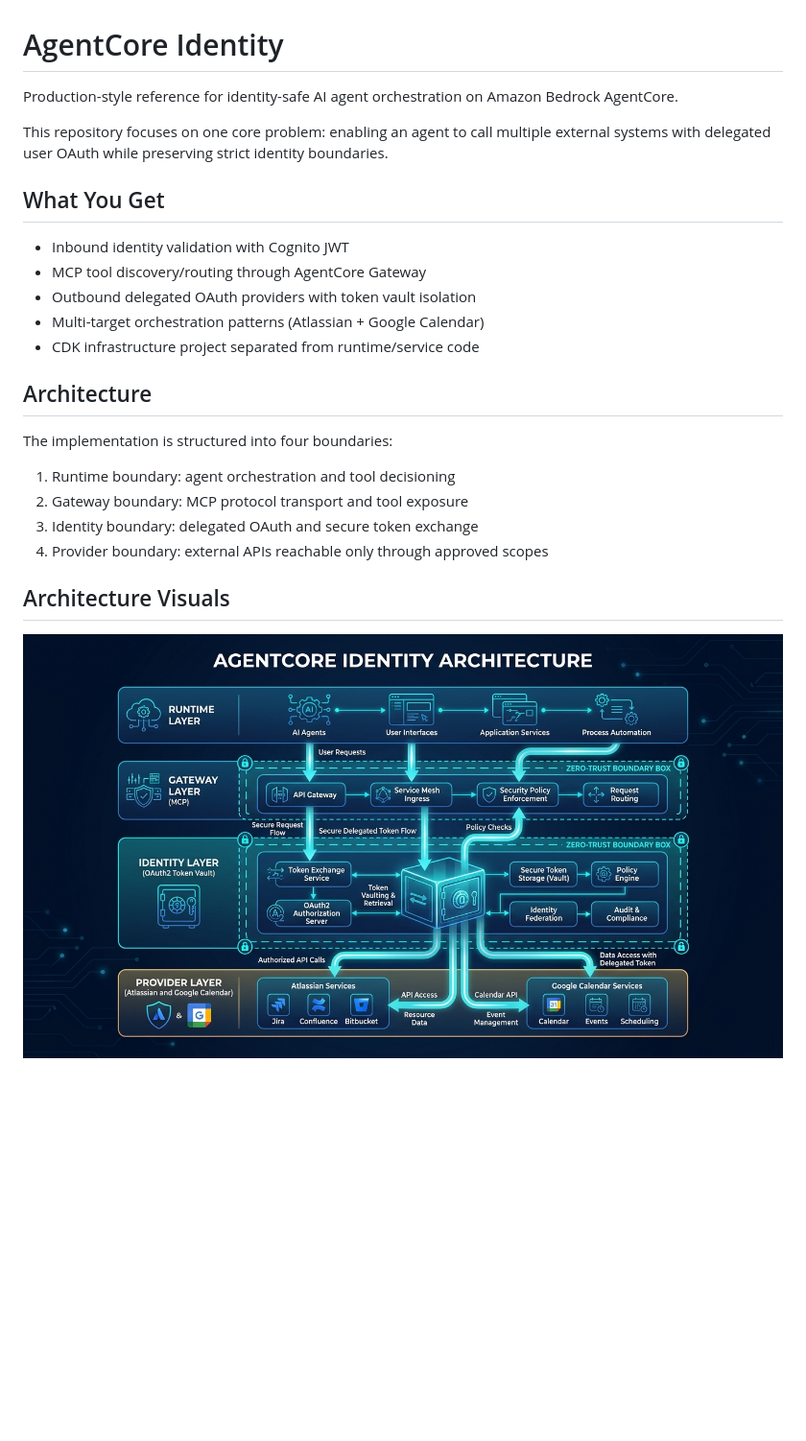
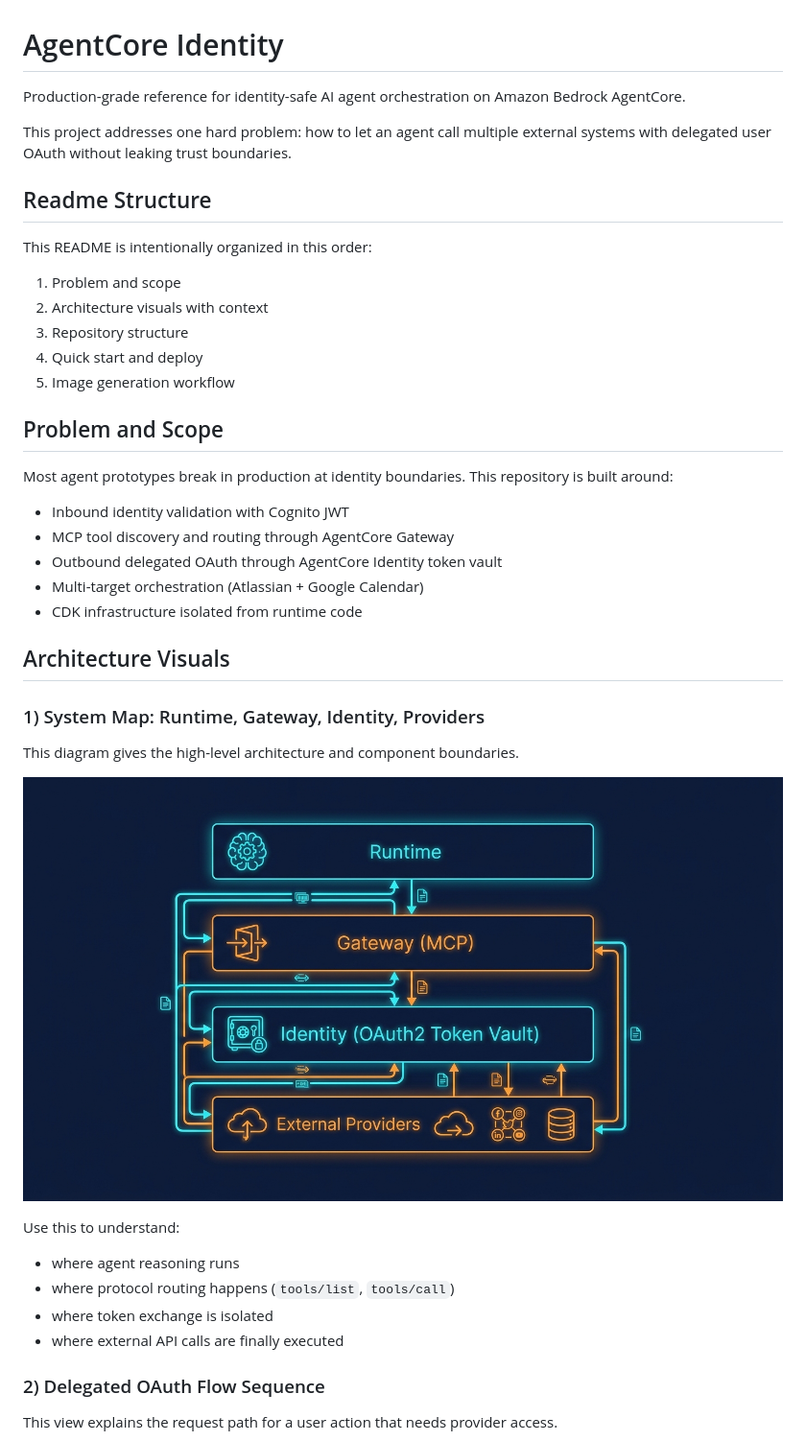
Before and after one commit to johnruiz24/agentcore-identity, a Markdown page: README.md, the part around one of its changes. Shown at 96% size. Rendered like a GitHub page; pictures changed too: docs/assets/agentcore-readme-hero-nanobanana.png; blank space fills up the shorter version.

```diff
--- a/README.md
+++ b/README.md
@@ -1,29 +1,47 @@
 # AgentCore Identity
 
-Production-style reference for identity-safe AI agent orchestration on Amazon Bedrock AgentCore.
+Production-grade reference for identity-safe AI agent orchestration on Amazon Bedrock AgentCore.
 
-This repository focuses on one core problem: enabling an agent to call multiple external systems with delegated user OAuth while preserving strict identity boundaries.
+This project addresses one hard problem: how to let an agent call multiple external systems with delegated user OAuth without leaking trust boundaries.
 
-## What You Get
+## Readme Structure
+
+This README is intentionally organized in this order:
+
+1. Problem and scope
+2. Architecture visuals with context
+3. Repository structure
+4. Quick start and deploy
+5. Image generation workflow
+
+## Problem and Scope
+
+Most agent prototypes break in production at identity boundaries. This repository is built around:
 
 - Inbound identity validation with Cognito JWT
-- MCP tool discovery/routing through AgentCore Gateway
-- Outbound delegated OAuth providers with token vault isolation
-- Multi-target orchestration patterns (Atlassian + Google Calendar)
-- CDK infrastructure project separated from runtime/service code
-
-## Architecture
-
-The implementation is structured into four boundaries:
-
-1. Runtime boundary: agent orchestration and tool decisioning
-2. Gateway boundary: MCP protocol transport and tool exposure
-3. Identity boundary: delegated OAuth and secure token exchange
-4. Provider boundary: external APIs reachable only through approved scopes
+- MCP tool discovery and routing through AgentCore Gateway
+- Outbound delegated OAuth through AgentCore Identity token vault
+- Multi-target orchestration (Atlassian + Google Calendar)
+- CDK infrastructure isolated from runtime code
 
 ## Architecture Visuals
 
+### 1) System Map: Runtime, Gateway, Identity, Providers
+
+This diagram gives the high-level architecture and component boundaries.
+
 ![AgentCore Identity Architecture Hero](docs/assets/agentcore-readme-hero-nanobanana.png)
+
+Use this to understand:
+
+- where agent reasoning runs
+- where protocol routing happens (`tools/list`, `tools/call`)
+- where token exchange is isolated
+- where external API calls are finally executed
+
+### 2) Delegated OAuth Flow Sequence
+
+This view explains the request path for a user action that needs provider access.
 
 ![Delegated OAuth Sequence](docs/assets/agentcore-readme-oauth-sequence-nanobanana.png)
 
```
Also changed, not shown: other parts of README.md (+27 -17 lines), docs/assets/agentcore-readme-oauth-sequence-nanobanana.png, docs/assets/agentcore-readme-zero-trust-nanobanana.png.
